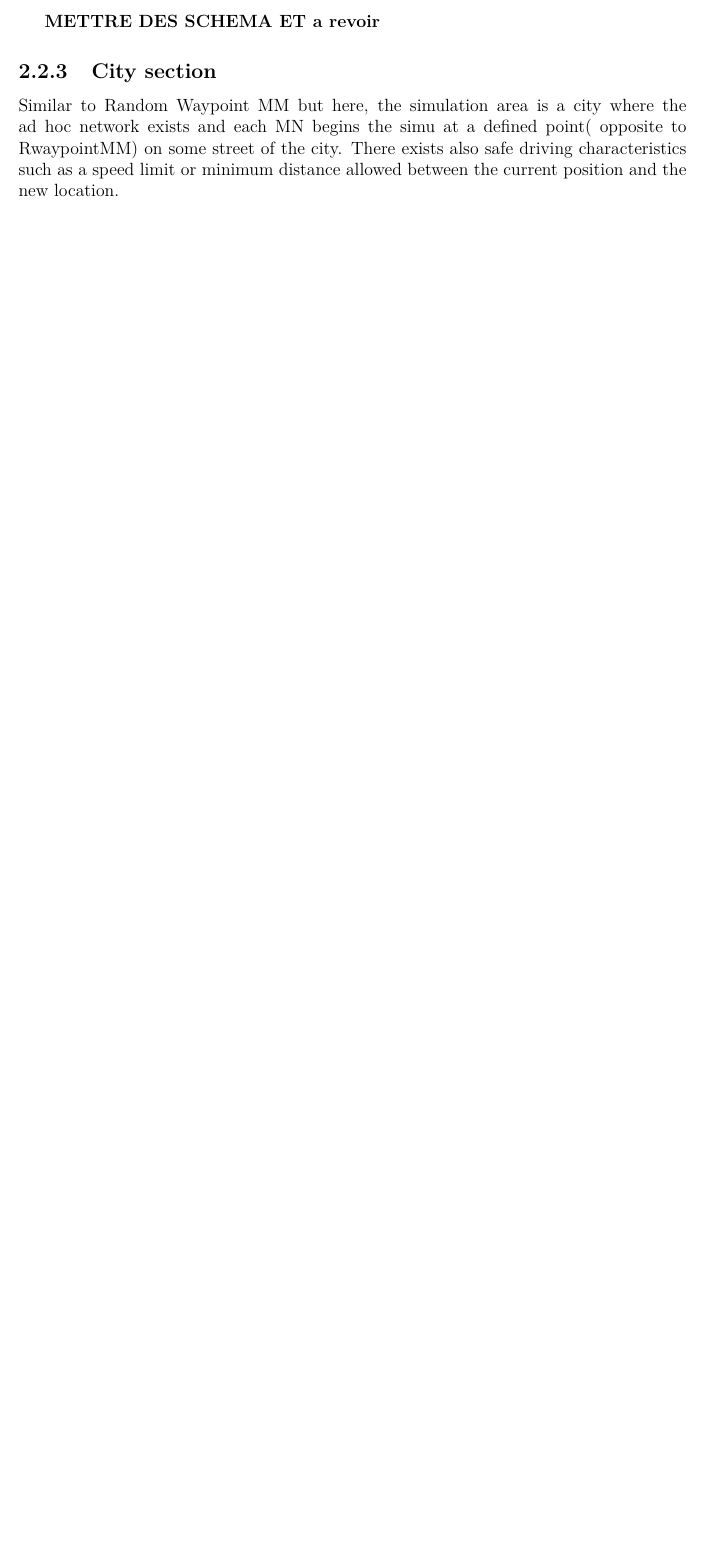
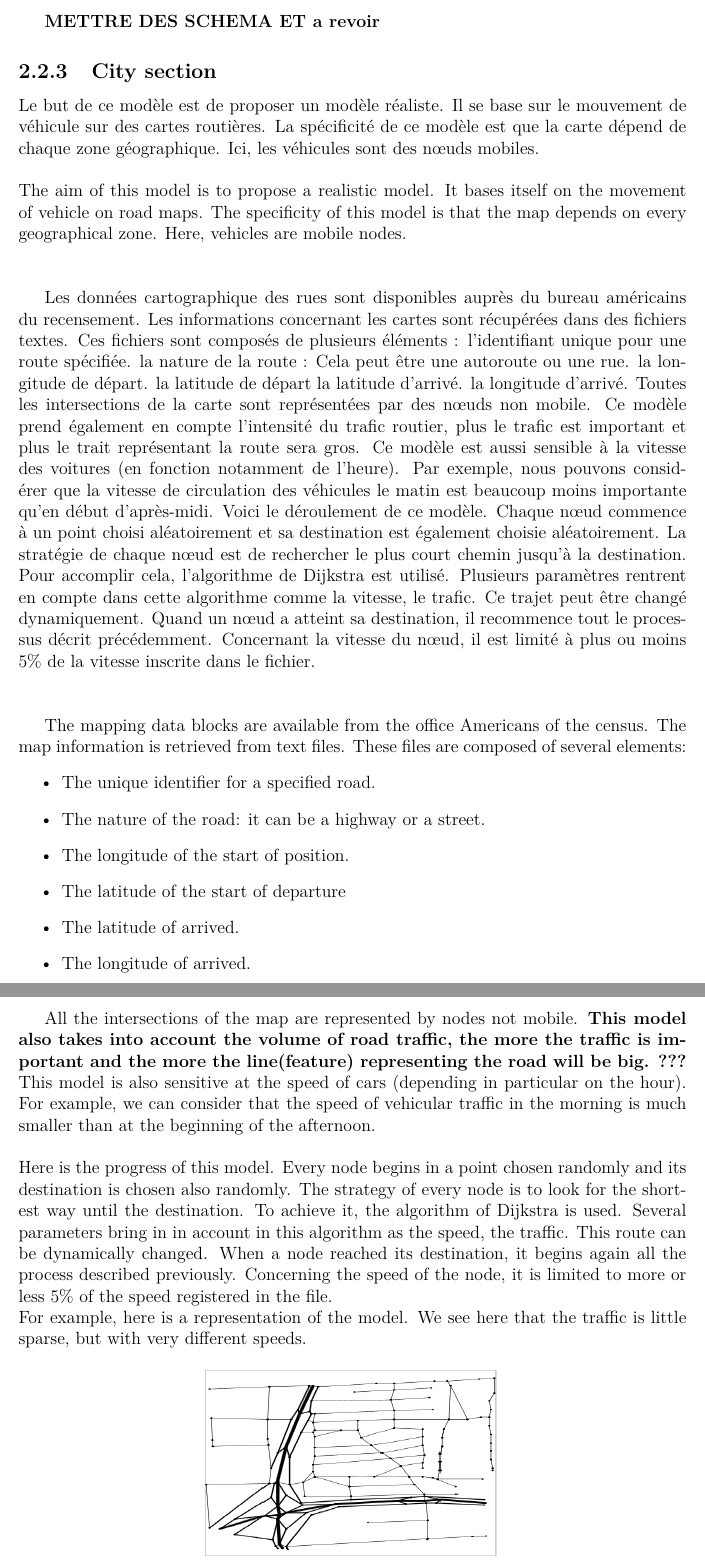
Before and after one commit to jetcheve/M2_PER_MMUAVGRA, a LaTeX document (ressources/rapport/memory.tex, which reads ressources/rapport/analysis_of_existing.tex): part of page 12 of 24 before the commit and two parts of pages 12 and 13 of 26 after it, the two joined at a grey line, cut so that both start at the same text, the shorter picture padded with empty space. Compiled offline with pdfLaTeX.

Commit message:
avancement etude de l'existant

```diff
--- a/ressources/rapport/analysis_of_existing.tex
+++ b/ressources/rapport/analysis_of_existing.tex
@@ -35,4 +35,37 @@
 
 \subsection{City section}
 
-Similar to Random Waypoint MM but here, the simulation area is a city where the ad hoc network exists and each MN begins the simu at a defined point( opposite to RwaypointMM) on some street of the city. There exists also safe driving characteristics such as a speed limit or minimum distance allowed between the current position and the new location.
+Le but de ce modèle est de proposer un modèle réaliste. Il se base sur le mouvement de véhicule sur des cartes routières. La spécificité de ce modèle est que la carte dépend de chaque zone géographique. Ici, les véhicules sont des nœuds mobiles.
+\\\\
+The aim of this model is to propose a realistic model. It bases itself on the movement of vehicle on road maps. The specificity of this model is that the map depends on every geographical zone. Here, vehicles are mobile nodes.\\\\
+
+
+Les données cartographique des rues sont disponibles auprès du bureau américains du recensement. Les informations concernant les cartes sont récupérées dans des fichiers textes. Ces fichiers sont composés de plusieurs éléments :
+l'identifiant unique pour une route spécifiée.
+la nature de la route : Cela peut être une autoroute ou une rue.
+la longitude de départ.
+la latitude de départ
+la latitude d'arrivé.
+la longitude d'arrivé.
+Toutes les intersections de la carte sont représentées par des nœuds non mobile.
+Ce modèle prend également en compte l'intensité du trafic routier, plus le trafic est important et plus le trait représentant la route sera gros. Ce modèle est aussi sensible à la vitesse des voitures (en fonction notamment de l'heure). Par exemple, nous pouvons considérer que la vitesse de circulation des véhicules le matin est beaucoup moins importante qu'en début d'après-midi.
+Voici le déroulement de ce modèle. Chaque nœud commence à un point choisi aléatoirement et sa destination est également choisie aléatoirement. La stratégie de chaque nœud est de rechercher le plus court chemin jusqu'à la destination. Pour accomplir cela, l'algorithme de Dijkstra est utilisé. Plusieurs paramètres rentrent en compte dans cette algorithme comme la vitesse, le trafic. Ce trajet peut être changé dynamiquement. Quand un nœud a atteint sa destination, il recommence tout le processus décrit précédemment. Concernant la vitesse du nœud, il est limité à plus ou moins 5\% de la vitesse inscrite dans le fichier.\\\\
+
+
+The mapping data blocks are available from the office Americans of the census. The map information is retrieved from text files. These files are composed of several elements:
+\begin{itemize}
+\item The unique identifier for a specified road.
+\item The nature of the road: it can be a highway or a street.
+\item The longitude of the start of position.
+\item The latitude of the start of departure
+\item The latitude of arrived.
+\item The longitude of arrived.
+\end{itemize}
+
+All the intersections of the map are represented by nodes not mobile.
+\textbf{This model also takes into account the volume of road traffic, the more the traffic is important and the more the line(feature) representing the road will be big. ???}
+This model is also sensitive at the speed of cars (depending in particular on the hour). For example, we can consider that the speed of vehicular traffic in the morning is much smaller than at the beginning of the afternoon.
+\\\\
+Here is the progress of this model. Every node begins in a point chosen randomly and its destination is chosen also randomly. The strategy of every node is to look for the shortest way until the destination. To achieve it, the algorithm of Dijkstra is used. Several parameters bring in in account in this algorithm as the speed, the traffic. This route can be dynamically changed. When a node reached its destination, it begins again all the process described previously. Concerning the speed of the node, it is limited to more or less 5\% of the speed registered in the file.
+\\
+For example, here is a representation of the model. We see here that the traffic is little sparse, but with very different speeds.
```
Also changed, not shown: ressources/images/city.png (added), ressources/rapport/memory.pdf, ressources/rapport/analysis_of_existing.tex (6 more changed lines).
